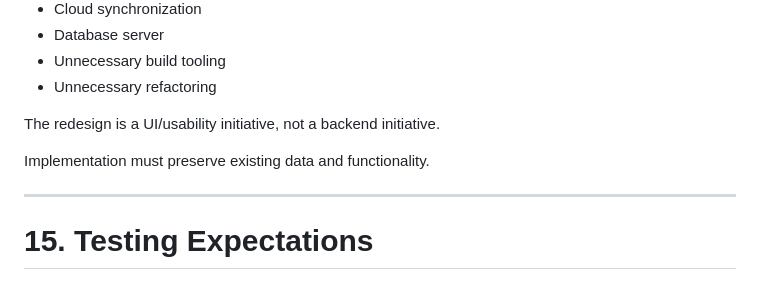
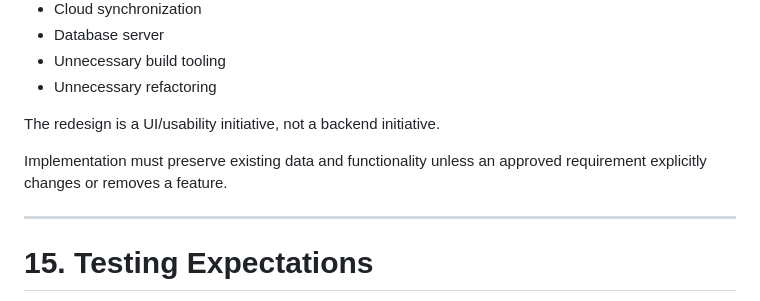
Before and after one commit to myspace-a/Acqua, a Markdown page: PROJECT_SPEC.md, the part around the change. Rendered like a GitHub page.

Commit message:
clarification how to handle new requirements
unless an approved requirement explicitly changes or removes a feature.

```diff
--- a/PROJECT_SPEC.md
+++ b/PROJECT_SPEC.md
@@ -775,7 +775,7 @@ The UI redesign should remain within the existing technical architecture.
 
 The redesign is a UI/usability initiative, not a backend initiative.
 
-Implementation must preserve existing data and functionality.
+Implementation must preserve existing data and functionality unless an approved requirement explicitly changes or removes a feature.
 
 ---
 
```
